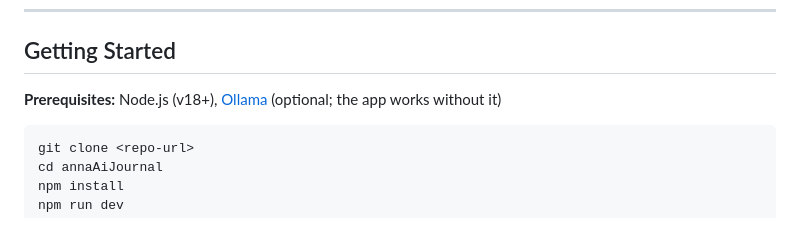
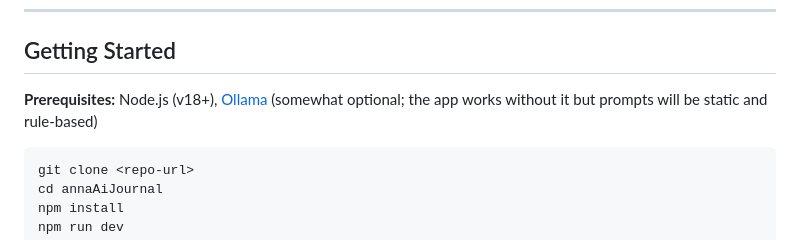
Before and after one commit to AnnaBrunkhorst/annaAiJournal, a Markdown page: README.md, the part around the change. Rendered like a GitHub page.

Commit message:
README adjustment

````diff
--- a/README.md
+++ b/README.md
@@ -59,7 +59,7 @@ No database, cloud services, or auth libraries.
 
 ## Getting Started
 
-**Prerequisites:** Node.js (v18+), [Ollama](https://ollama.com) (optional; the app works without it)
+**Prerequisites:** Node.js (v18+), [Ollama](https://ollama.com) (somewhat optional; the app works without it but prompts will be static and rule-based)
 
 ```bash
 git clone <repo-url>
````
